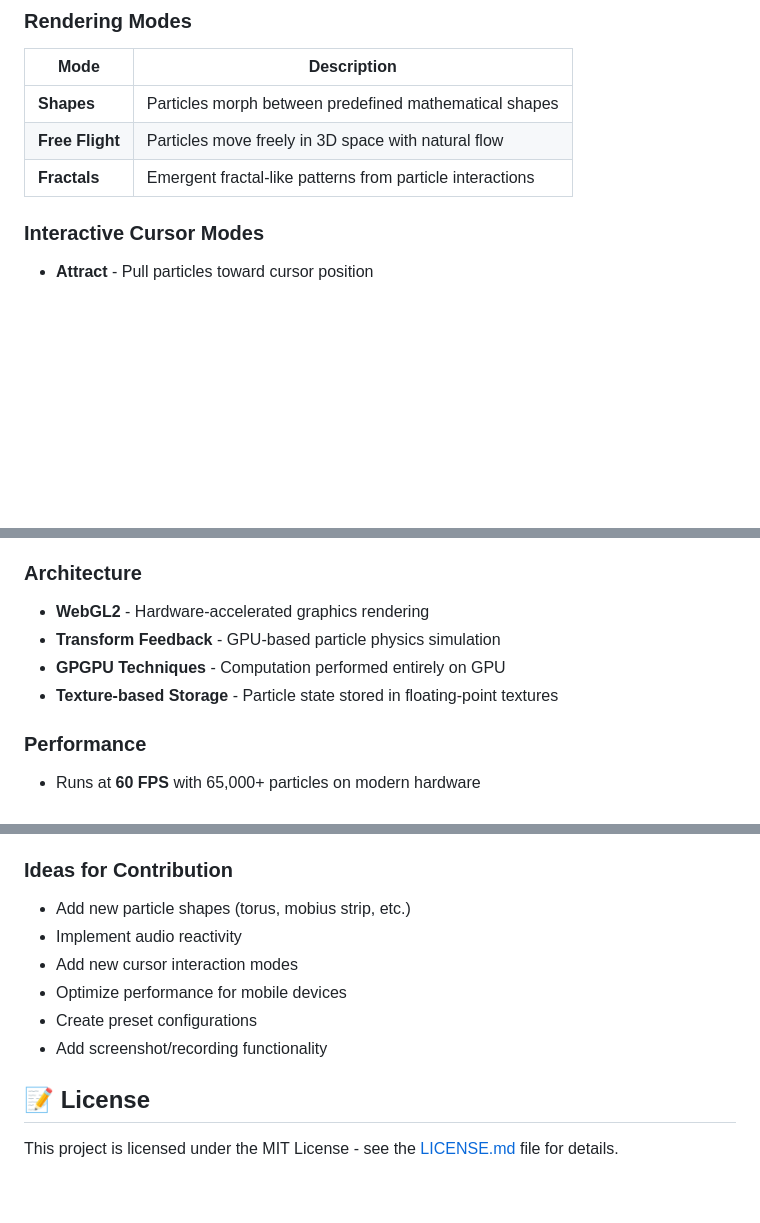
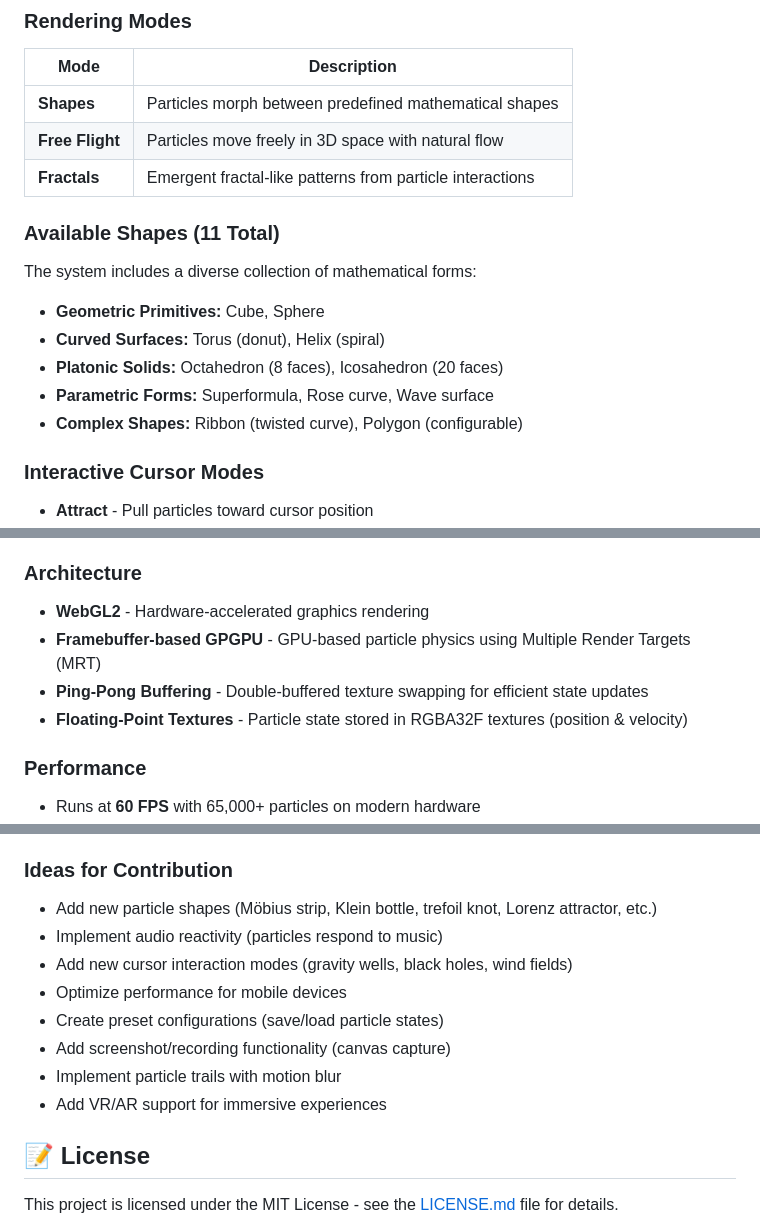
Before and after one commit to 4RH1T3CT0R7/GPU-particles-web, a Markdown page: README.md, 3 parts joined by grey strips. Drawn GitHub-style; blank space fills up the shorter version.

```diff
--- a/README.md
+++ b/README.md
@@ -38,6 +38,16 @@
 | **Shapes** | Particles morph between predefined mathematical shapes |
 | **Free Flight** | Particles move freely in 3D space with natural flow |
 | **Fractals** | Emergent fractal-like patterns from particle interactions |
+
+### Available Shapes (11 Total)
+
+The system includes a diverse collection of mathematical forms:
+
+- **Geometric Primitives:** Cube, Sphere
+- **Curved Surfaces:** Torus (donut), Helix (spiral)
+- **Platonic Solids:** Octahedron (8 faces), Icosahedron (20 faces)
+- **Parametric Forms:** Superformula, Rose curve, Wave surface
+- **Complex Shapes:** Ribbon (twisted curve), Polygon (configurable)
 
 ### Interactive Cursor Modes
 
@@ -142,9 +152,9 @@ The left panel provides real-time control over:
 ### Architecture
 
 - **WebGL2** - Hardware-accelerated graphics rendering
-- **Transform Feedback** - GPU-based particle physics simulation
-- **GPGPU Techniques** - Computation performed entirely on GPU
-- **Texture-based Storage** - Particle state stored in floating-point textures
+- **Framebuffer-based GPGPU** - GPU-based particle physics using Multiple Render Targets (MRT)
+- **Ping-Pong Buffering** - Double-buffered texture swapping for efficient state updates
+- **Floating-Point Textures** - Particle state stored in RGBA32F textures (position & velocity)
 
 ### Performance
 
@@ -195,12 +205,14 @@ Contributions are welcome! Here's how you can help:
 
 ### Ideas for Contribution
 
-- Add new particle shapes (torus, mobius strip, etc.)
-- Implement audio reactivity
-- Add new cursor interaction modes
+- Add new particle shapes (Möbius strip, Klein bottle, trefoil knot, Lorenz attractor, etc.)
+- Implement audio reactivity (particles respond to music)
+- Add new cursor interaction modes (gravity wells, black holes, wind fields)
 - Optimize performance for mobile devices
-- Create preset configurations
-- Add screenshot/recording functionality
+- Create preset configurations (save/load particle states)
+- Add screenshot/recording functionality (canvas capture)
+- Implement particle trails with motion blur
+- Add VR/AR support for immersive experiences
 
 ## 📝 License
 
```
Also changed, not shown: CLAUDE.MD (+146 -76 lines).
